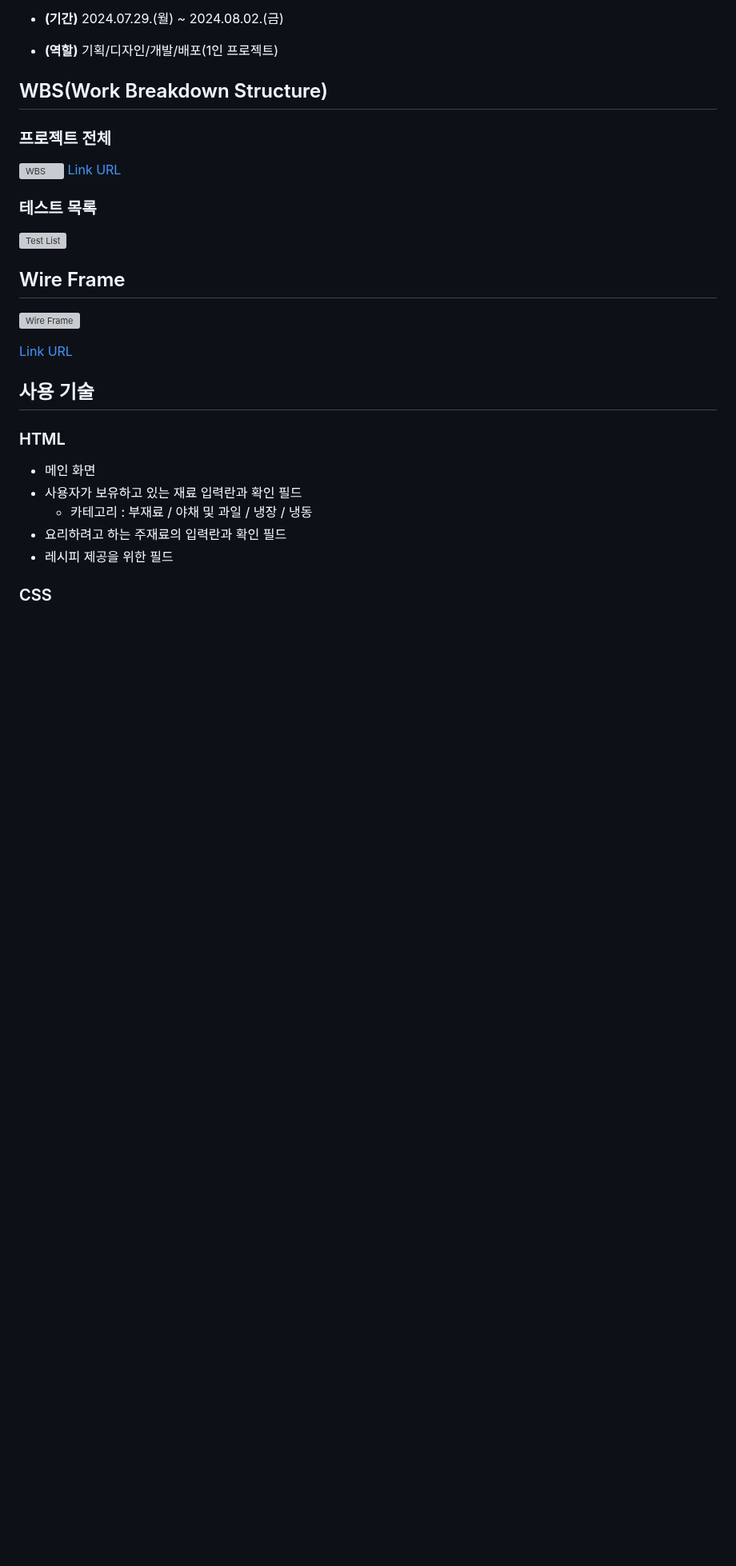
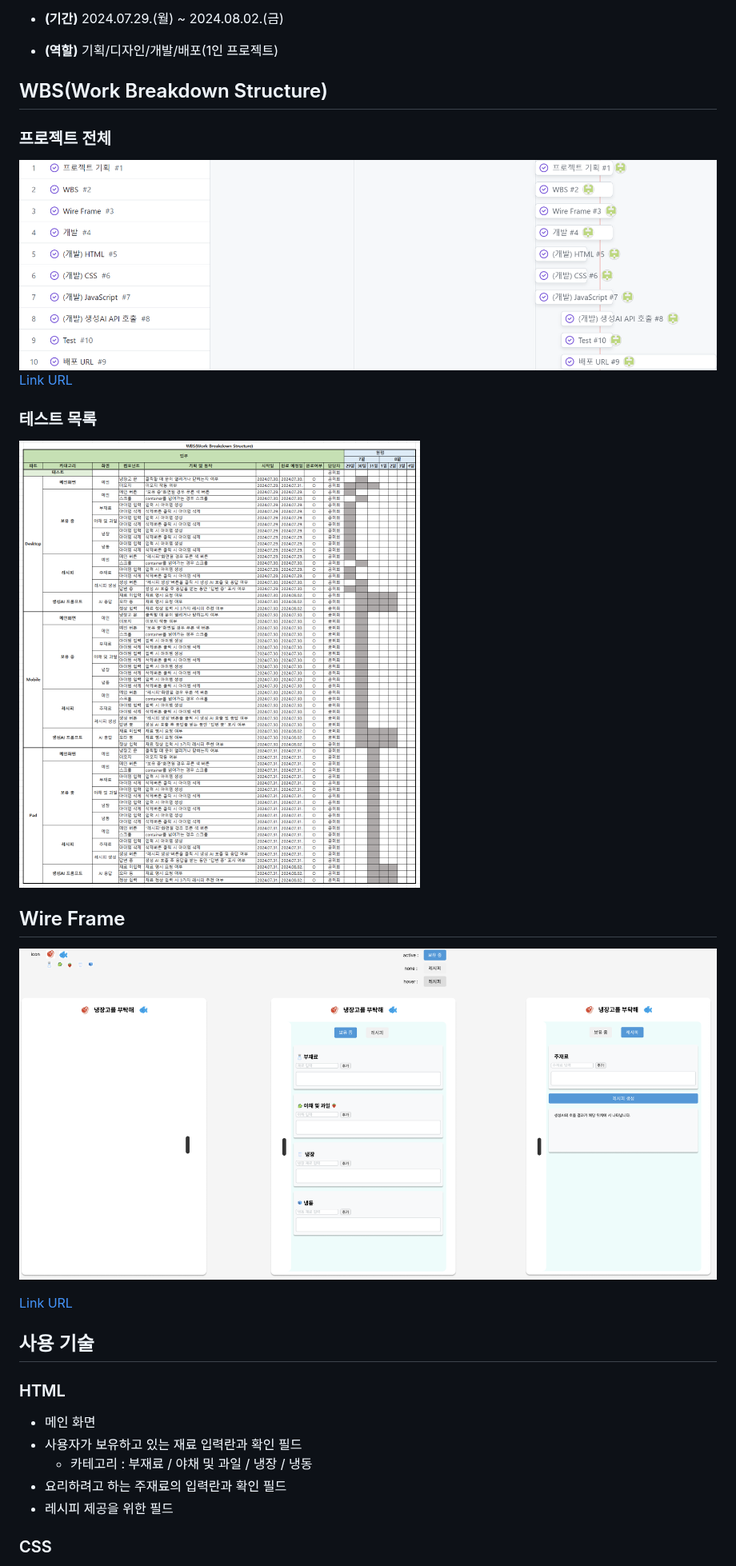
Before and after one commit to heeeee-github/06_Plz_Take_care_of_My_Refrigerator, a Markdown page: README.md, the part around the change. Shown at 80% size. GitHub-like rendering; blank space fills up the shorter version; grey boxes are pictures that could not be loaded.

Commit message:
Update README.md
📝 rename png file

```diff
--- a/README.md
+++ b/README.md
@@ -12,16 +12,16 @@
 
 ## WBS(Work Breakdown Structure)
 ### 프로젝트 전체
-![WBS](image-2.png)
+![WBS](wbs_project.png)
 [Link URL](https://github.com/users/heeeee-github/projects/6)
 
 ### 테스트 목록
-![Test List](image-1.png)
+![Test List](wbs_test.png)
 
 
 
 ## Wire Frame
-![Wire Frame](image.png)
+![Wire Frame](wireframe.png)
 
 [Link URL](https://www.figma.com/design/Cdv0GO8PKspUcRK69ptrdf/%EB%83%89%EC%9E%A5%EA%B3%A0%EB%A5%BC-%EB%B6%80%ED%83%81%ED%95%B4?node-id=0-1&t=60SudV9UQd35Kd7l-1)
 
```
